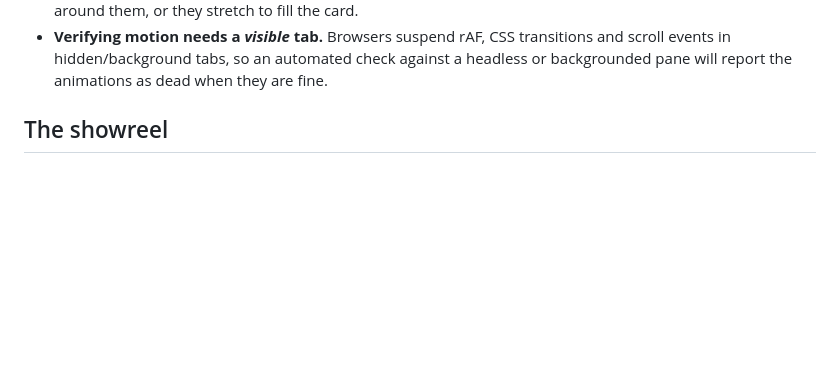
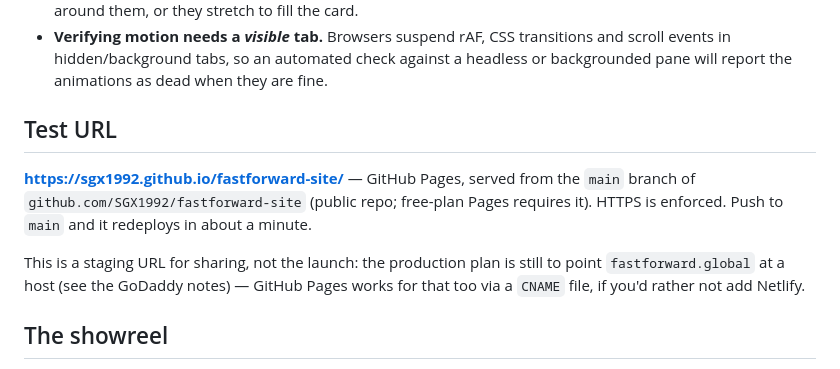
Before and after one commit to SGX1992/fastforward-site, a Markdown page: README.md, the part around the change. Rendered like a GitHub page; blank space fills up the shorter version.

Commit message:
docs: record GitHub Pages test URL
Co-Authored-By: Claude Fable 5.1 <noreply@anthropic.com>

```diff
--- a/README.md
+++ b/README.md
@@ -99,6 +99,16 @@ only), images scale, links sweep an accent underline.
 - **Verifying motion needs a *visible* tab.** Browsers suspend rAF, CSS transitions and
   scroll events in hidden/background tabs, so an automated check against a headless or
   backgrounded pane will report the animations as dead when they are fine.
+
+## Test URL
+
+**https://sgx1992.github.io/fastforward-site/** — GitHub Pages, served from the `main`
+branch of `github.com/SGX1992/fastforward-site` (public repo; free-plan Pages requires it).
+HTTPS is enforced. Push to `main` and it redeploys in about a minute.
+
+This is a staging URL for sharing, not the launch: the production plan is still to point
+`fastforward.global` at a host (see the GoDaddy notes) — GitHub Pages works for that too
+via a `CNAME` file, if you'd rather not add Netlify.
 
 ## The showreel
 
```
